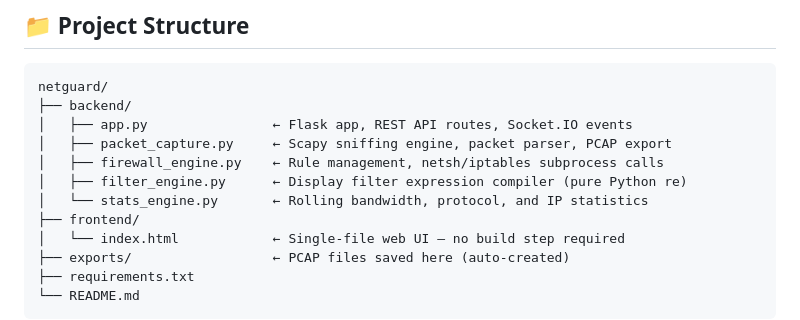
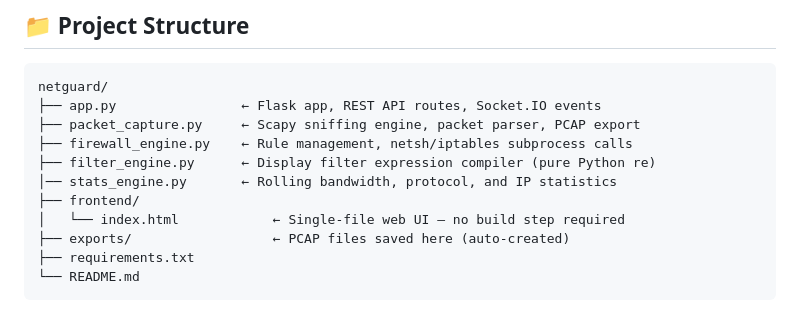
Before and after one commit to deepak-kiran/net-gaurd, a Markdown page: README.md, the part around the change. Drawn GitHub-style.

Commit message:
Fix project structure formatting in README.md

````diff
--- a/README.md
+++ b/README.md
@@ -76,12 +76,11 @@ Network Interface
 
 ```
 netguard/
-├── backend/
-│   ├── app.py                ← Flask app, REST API routes, Socket.IO events
-│   ├── packet_capture.py     ← Scapy sniffing engine, packet parser, PCAP export
-│   ├── firewall_engine.py    ← Rule management, netsh/iptables subprocess calls
-│   ├── filter_engine.py      ← Display filter expression compiler (pure Python re)
-│   └── stats_engine.py       ← Rolling bandwidth, protocol, and IP statistics
+├── app.py                ← Flask app, REST API routes, Socket.IO events
+├── packet_capture.py     ← Scapy sniffing engine, packet parser, PCAP export
+├── firewall_engine.py    ← Rule management, netsh/iptables subprocess calls
+├── filter_engine.py      ← Display filter expression compiler (pure Python re)
+│── stats_engine.py       ← Rolling bandwidth, protocol, and IP statistics
 ├── frontend/
 │   └── index.html            ← Single-file web UI — no build step required
 ├── exports/                  ← PCAP files saved here (auto-created)
````
